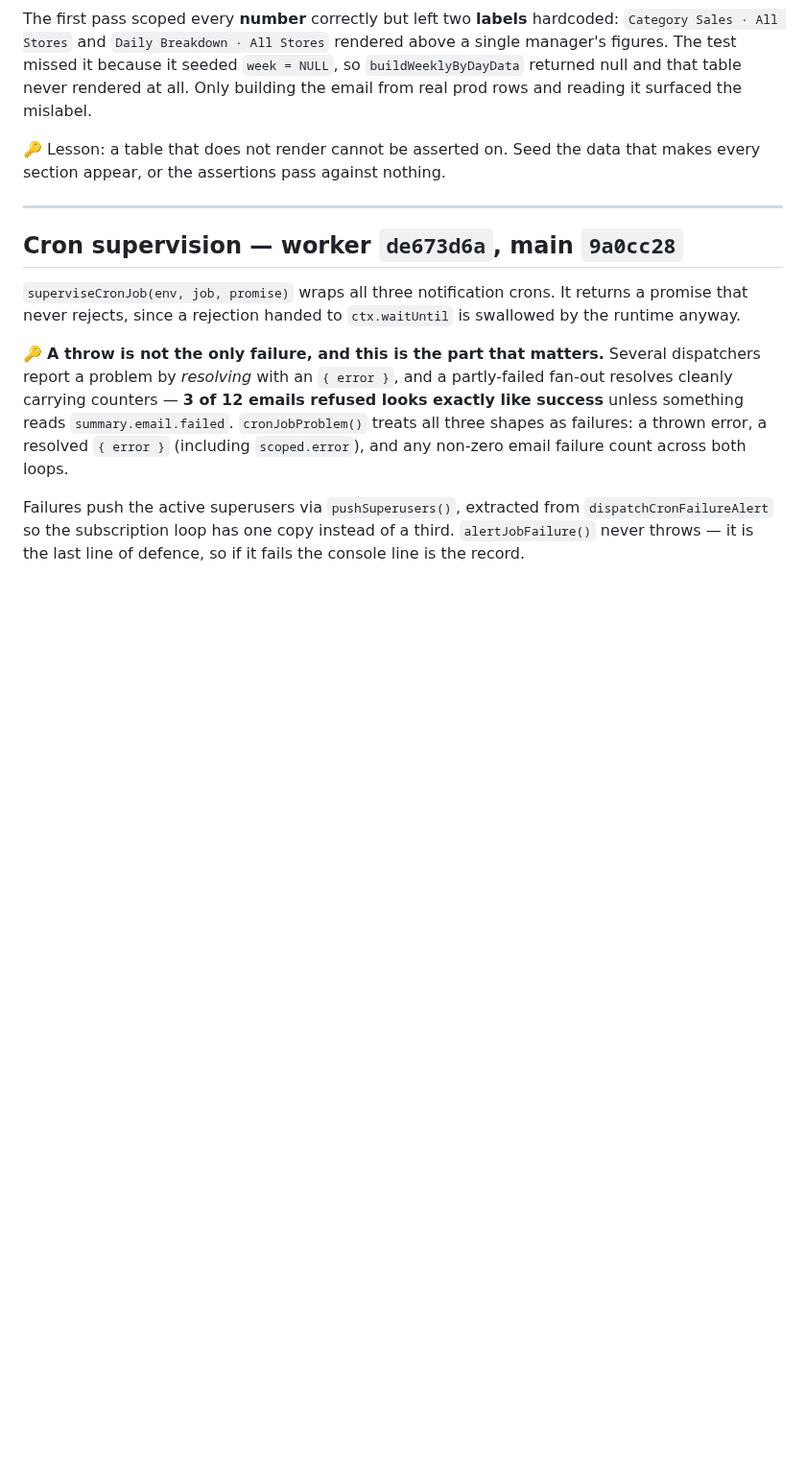
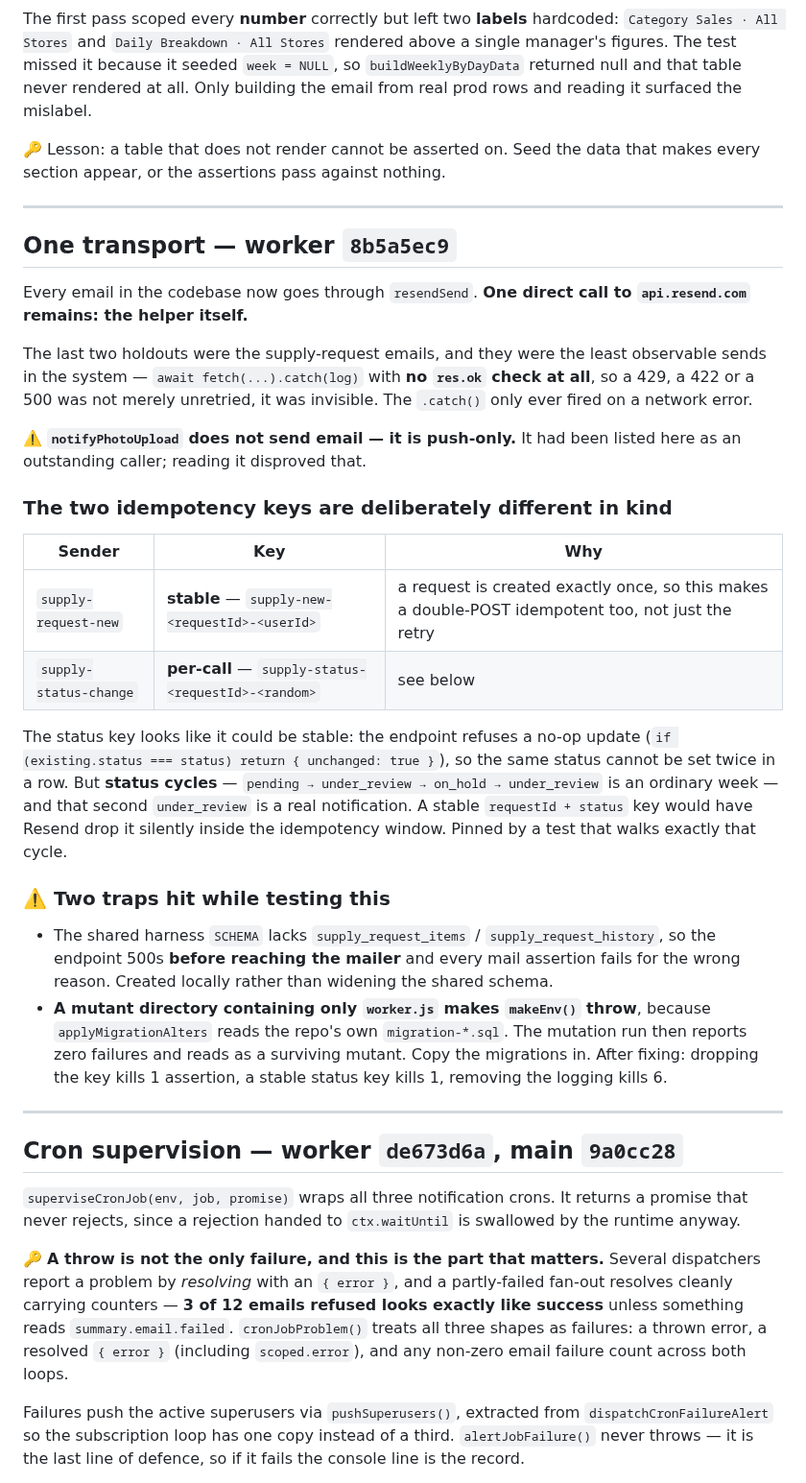
Before and after one commit to Droidan1/labor-dashboard, a Markdown page: tasks/notification-email-audit.md, the part around the change. Shown at 96% size. Drawn GitHub-style; blank space fills up the shorter version.

Commit message:
docs: one transport, and the two traps that made testing it lie
Records that exactly one direct api.resend.com call remains (the helper), and
corrects the earlier claim that notifyPhotoUpload sends email -- it is push-only.

Keeps the reasoning for the two different idempotency keys, since a later reader
would reasonably "fix" the per-call status key into a stable one and silently
break notifications for a status that cycles back.

Also records the mutation-testing trap: a mutant directory holding only
worker.js makes makeEnv() throw, because the shared harness reads the repo's own
migration-*.sql. The run then reports zero failures and reads as a surviving
mutant rather than a broken rig.

Co-Authored-By: Claude Opus 5 <noreply@anthropic.com>

```diff
--- a/tasks/notification-email-audit.md
+++ b/tasks/notification-email-audit.md
@@ -256,6 +256,46 @@ every section appear, or the assertions pass against nothing.
 
 ---
 
+## One transport — worker `8b5a5ec9`
+
+Every email in the codebase now goes through `resendSend`. **One direct call to
+`api.resend.com` remains: the helper itself.**
+
+The last two holdouts were the supply-request emails, and they were the least observable
+sends in the system — `await fetch(...).catch(log)` with **no `res.ok` check at all**, so a
+429, a 422 or a 500 was not merely unretried, it was invisible. The `.catch()` only ever
+fired on a network error.
+
+⚠️ **`notifyPhotoUpload` does not send email — it is push-only.** It had been listed here
+as an outstanding caller; reading it disproved that.
+
+### The two idempotency keys are deliberately different in kind
+
+| Sender | Key | Why |
+|---|---|---|
+| `supply-request-new` | **stable** — `supply-new-<requestId>-<userId>` | a request is created exactly once, so this makes a double-POST idempotent too, not just the retry |
+| `supply-status-change` | **per-call** — `supply-status-<requestId>-<random>` | see below |
+
+The status key looks like it could be stable: the endpoint refuses a no-op update
+(`if (existing.status === status) return { unchanged: true }`), so the same status cannot
+be set twice in a row. But **status cycles** — `pending → under_review → on_hold →
+under_review` is an ordinary week — and that second `under_review` is a real notification.
+A stable `requestId + status` key would have Resend drop it silently inside the idempotency
+window. Pinned by a test that walks exactly that cycle.
+
+### ⚠️ Two traps hit while testing this
+
+- The shared harness `SCHEMA` lacks `supply_request_items` / `supply_request_history`, so
+  the endpoint 500s **before reaching the mailer** and every mail assertion fails for the
+  wrong reason. Created locally rather than widening the shared schema.
+- **A mutant directory containing only `worker.js` makes `makeEnv()` throw**, because
+  `applyMigrationAlters` reads the repo's own `migration-*.sql`. The mutation run then
+  reports zero failures and reads as a surviving mutant. Copy the migrations in. After
+  fixing: dropping the key kills 1 assertion, a stable status key kills 1, removing the
+  logging kills 6.
+
+---
+
 ## Cron supervision — worker `de673d6a`, main `9a0cc28`
 
 `superviseCronJob(env, job, promise)` wraps all three notification crons. It returns a
```
